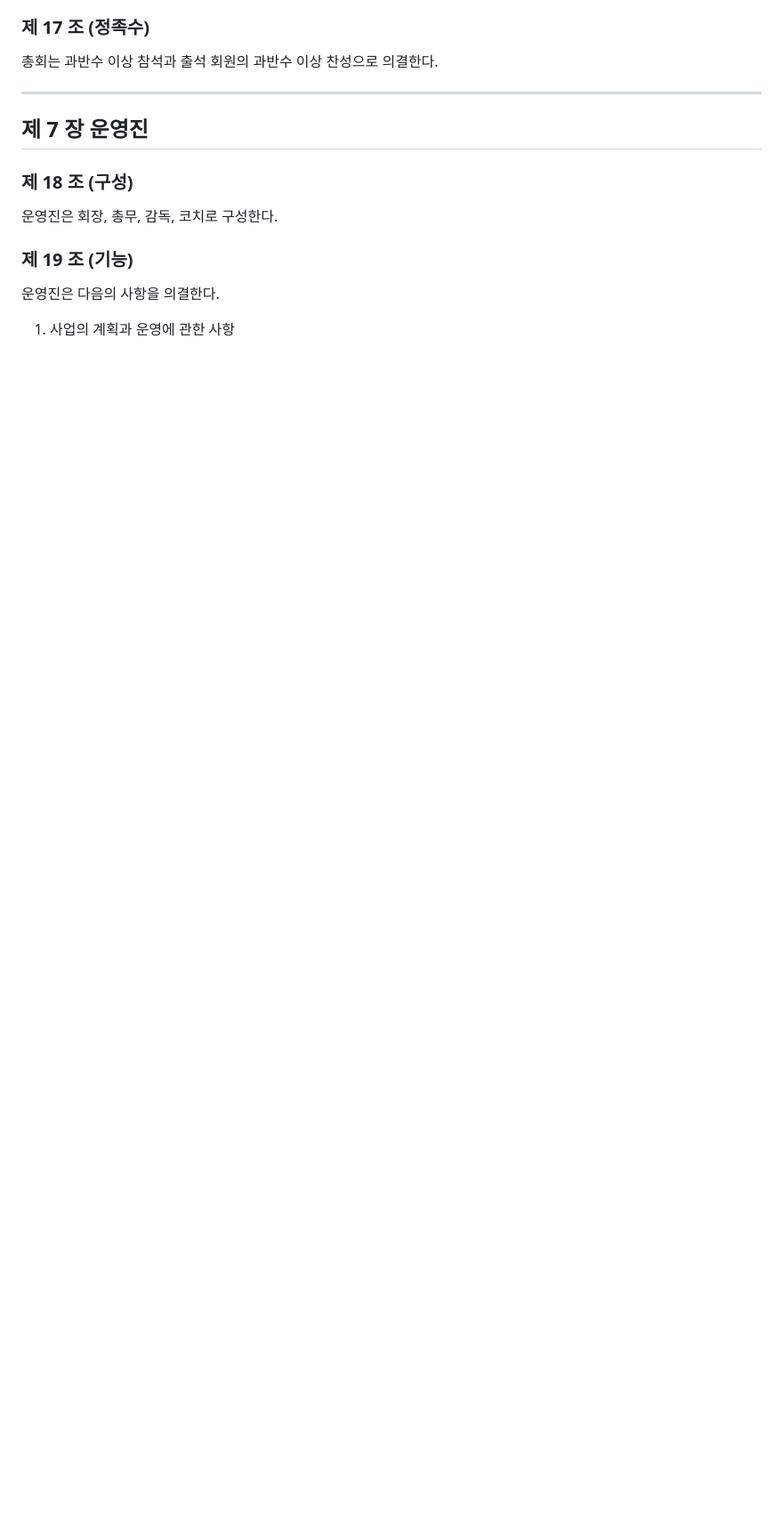
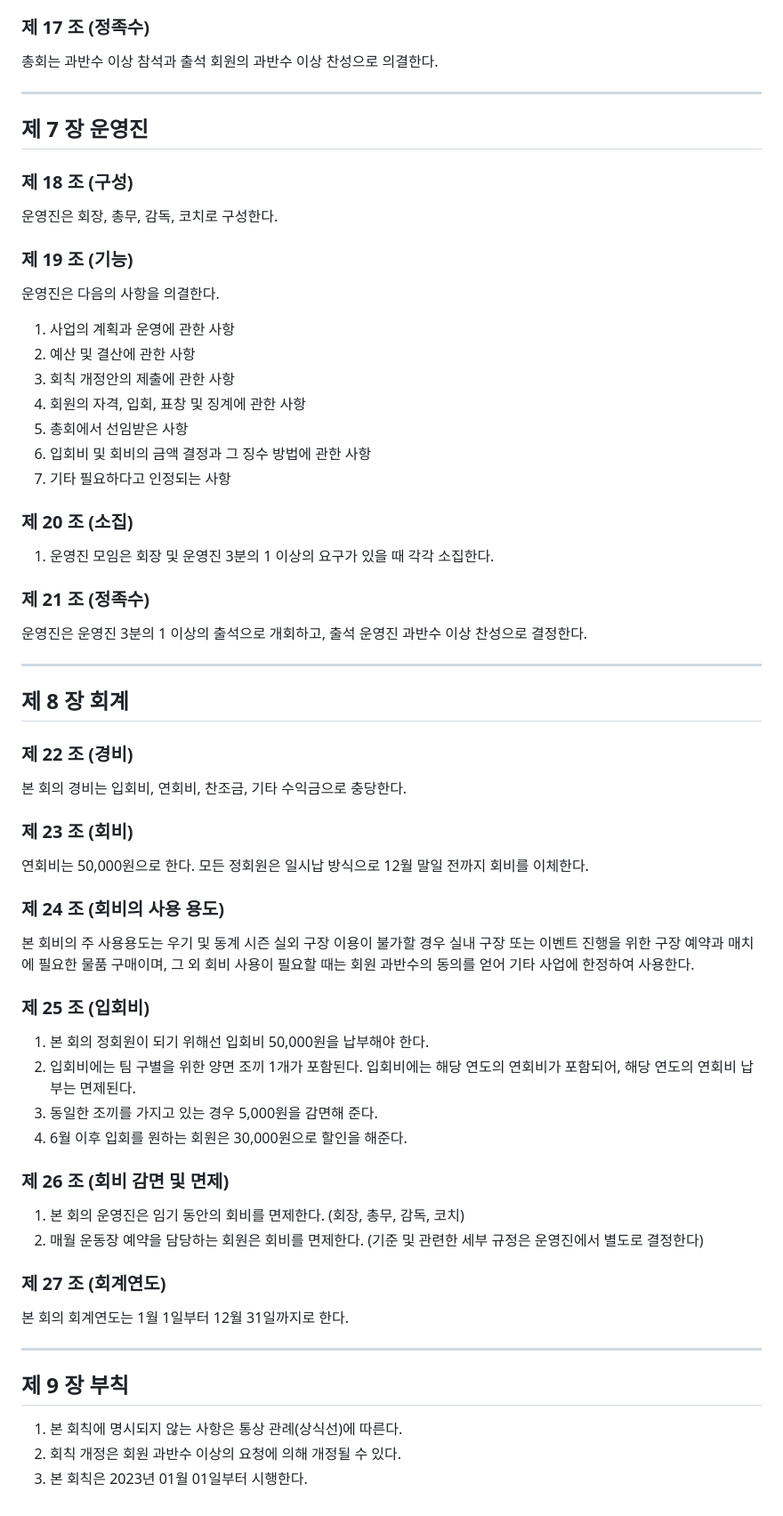
Before and after one commit to hansco80/tenfc_member, a Markdown page: tenfc_rules.md, the part around one of its changes. Shown at 89% size. GitHub-like rendering; blank space fills up the shorter version.

Commit message:
Update TenFC club rules and membership details
Revised club rules for TenFC, including updates on membership fees, activities, and governance.

```diff
--- a/tenfc_rules.md
+++ b/tenfc_rules.md
@@ -59,3 +47,52 @@
 ### 제 19 조 (기능)
 운영진은 다음의 사항을 의결한다.
 1. 사업의 계획과 운영에 관한 사항
+2. 예산 및 결산에 관한 사항
+3. 회칙 개정안의 제출에 관한 사항
+4. 회원의 자격, 입회, 표창 및 징계에 관한 사항
+5. 총회에서 선임받은 사항
+6. 입회비 및 회비의 금액 결정과 그 징수 방법에 관한 사항
+7. 기타 필요하다고 인정되는 사항
+
+### 제 20 조 (소집)
+1. 운영진 모임은 회장 및 운영진 3분의 1 이상의 요구가 있을 때 각각 소집한다.
+
+### 제 21 조 (정족수)
+운영진은 운영진 3분의 1 이상의 출석으로 개회하고, 출석 운영진 과반수 이상 찬성으로 결정한다.
+
+---
+
+## 제 8 장 회계
+
+### 제 22 조 (경비)
+본 회의 경비는 입회비, 연회비, 찬조금, 기타 수익금으로 충당한다.
+
+### 제 23 조 (회비)
+연회비는 50,000원으로 한다. 모든 정회원은 일시납 방식으로 12월 말일 전까지 회비를 이체한다.
+
+### 제 24 조 (회비의 사용 용도)
+본 회비의 주 사용용도는 우기 및 동계 시즌 실외 구장 이용이 불가할 경우 실내 구장
+또는 이벤트 진행을 위한 구장 예약과 매치에 필요한 물품 구매이며,
+그 외 회비 사용이 필요할 때는 회원 과반수의 동의를 얻어 기타 사업에 한정하여 사용한다.
+
+### 제 25 조 (입회비)
+1. 본 회의 정회원이 되기 위해선 입회비 50,000원을 납부해야 한다.
+2. 입회비에는 팀 구별을 위한 양면 조끼 1개가 포함된다. 입회비에는 해당 연도의 연회비가 포함되어,
+해당 연도의 연회비 납부는 면제된다.
+3. 동일한 조끼를 가지고 있는 경우 5,000원을 감면해 준다.
+4. 6월 이후 입회를 원하는 회원은 30,000원으로 할인을 해준다.
+
+### 제 26 조 (회비 감면 및 면제)
+1. 본 회의 운영진은 임기 동안의 회비를 면제한다. (회장, 총무, 감독, 코치)
+2. 매월 운동장 예약을 담당하는 회원은 회비를 면제한다. (기준 및 관련한 세부 규정은 운영진에서 별도로 결정한다)
+
+### 제 27 조 (회계연도)
+본 회의 회계연도는 1월 1일부터 12월 31일까지로 한다.
+
+---
+
+## 제 9 장 부칙
+
+1. 본 회칙에 명시되지 않는 사항은 통상 관례(상식선)에 따른다.
+2. 회칙 개정은 회원 과반수 이상의 요청에 의해 개정될 수 있다.
+3. 본 회칙은 2023년 01월 01일부터 시행한다.
```
Also changed, not shown: other parts of tenfc_rules.md (+9 -21 lines).
